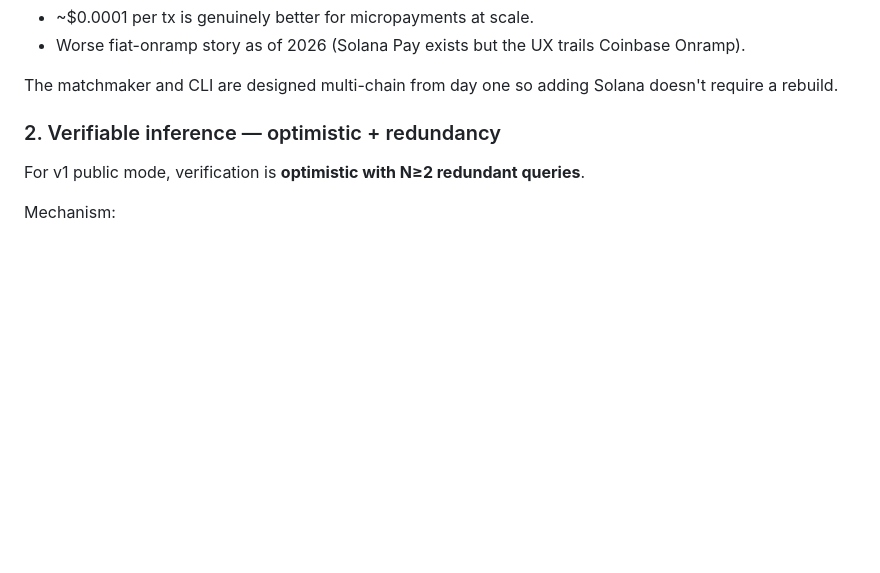
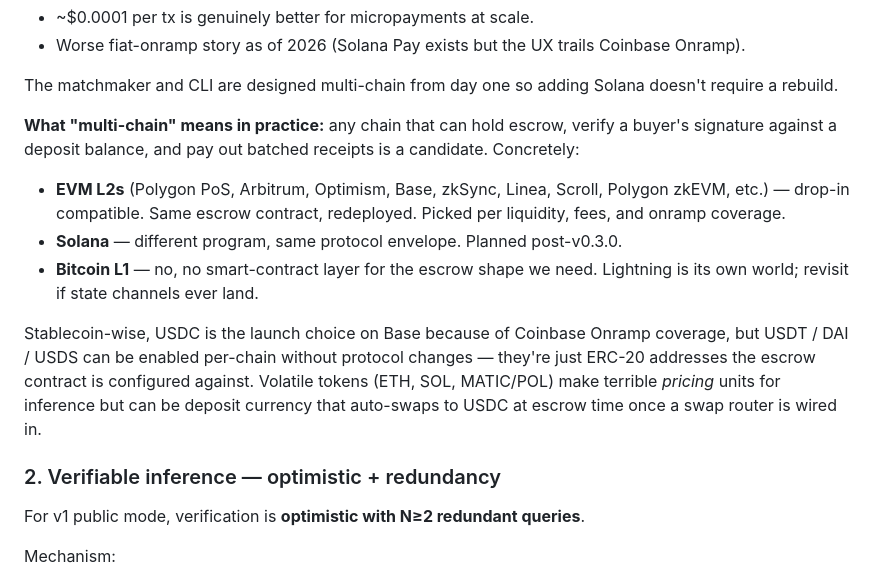
Before and after one commit to unhosted-ai/unhosted-core, a Markdown page: design/0001-public-mode-architecture.md, the part around the change. GitHub-like rendering; blank space fills up the shorter version.

Commit message:
ADR 0001: spell out what 'designed multi-chain' actually means
User asked whether Polygon or other crypto can work. The ADR said
matchmaker + CLI are multi-chain from day one but never enumerated
what makes a chain compatible. Now it lists:

- EVM L2s (Polygon PoS, Arbitrum, Optimism, Base, zkSync, Linea,
  Scroll, Polygon zkEVM, …) drop-in compatible — same escrow contract
  redeployed
- Solana different program, same envelope (planned post-v0.3.0)
- Bitcoin L1 ruled out (no smart contracts for this escrow shape)

Plus a note that volatile tokens (ETH/MATIC/POL/SOL) make bad pricing
units but can be deposit currency that auto-swaps to USDC at escrow
time once a router is wired in.

```diff
--- a/design/0001-public-mode-architecture.md
+++ b/design/0001-public-mode-architecture.md
@@ -24,6 +24,14 @@ Solana ships later because:
 - Worse fiat-onramp story as of 2026 (Solana Pay exists but the UX trails Coinbase Onramp).
 
 The matchmaker and CLI are designed multi-chain from day one so adding Solana doesn't require a rebuild.
+
+**What "multi-chain" means in practice:** any chain that can hold escrow, verify a buyer's signature against a deposit balance, and pay out batched receipts is a candidate. Concretely:
+
+- **EVM L2s** (Polygon PoS, Arbitrum, Optimism, Base, zkSync, Linea, Scroll, Polygon zkEVM, etc.) — drop-in compatible. Same escrow contract, redeployed. Picked per liquidity, fees, and onramp coverage.
+- **Solana** — different program, same protocol envelope. Planned post-v0.3.0.
+- **Bitcoin L1** — no, no smart-contract layer for the escrow shape we need. Lightning is its own world; revisit if state channels ever land.
+
+Stablecoin-wise, USDC is the launch choice on Base because of Coinbase Onramp coverage, but USDT / DAI / USDS can be enabled per-chain without protocol changes — they're just ERC-20 addresses the escrow contract is configured against. Volatile tokens (ETH, SOL, MATIC/POL) make terrible *pricing* units for inference but can be deposit currency that auto-swaps to USDC at escrow time once a swap router is wired in.
 
 ### 2. Verifiable inference — optimistic + redundancy
 
```
